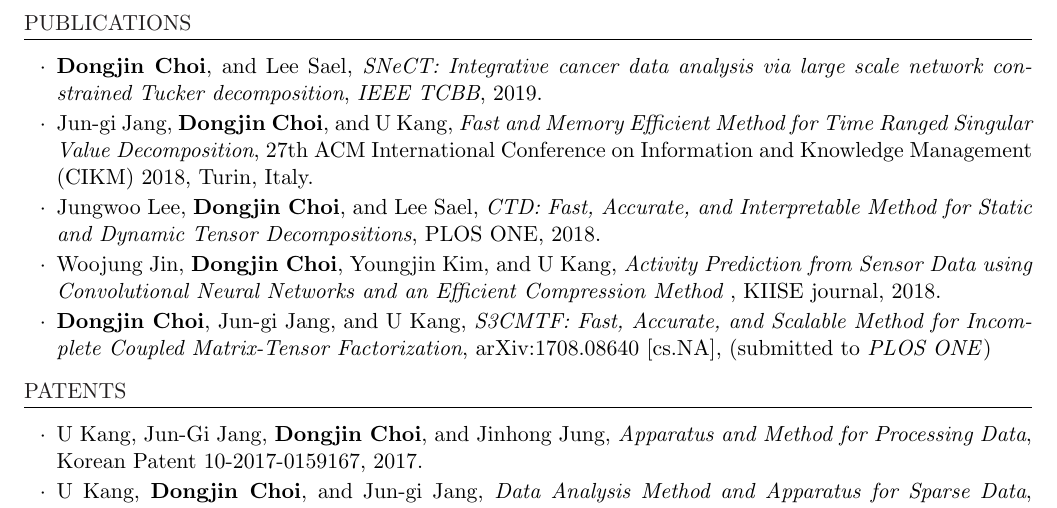
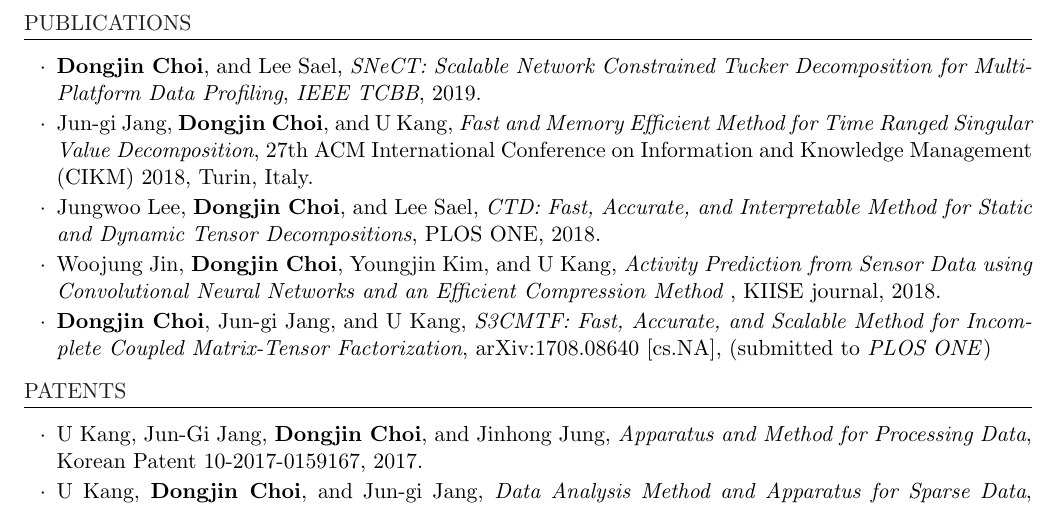
Before and after one commit to skywalker5/Curriculum_Vitae, a LaTeX CV (cv-choi.tex): part of page 2 of 2, cut so that both start at the same text. Compiled offline with pdfLaTeX.

Commit message:
updated snect

```diff
--- a/cv-choi.tex
+++ b/cv-choi.tex
@@ -151,7 +151,7 @@
 \begin{rSubsection}{}{}{}{}
 	\vspace*{-2.5mm}
 
-	\item \textbf{Dongjin Choi}, and Lee Sael, \textit{SNeCT: Integrative cancer data analysis via large scale network constrained Tucker decomposition}, \textit{IEEE TCBB}, 2019.
+	\item \textbf{Dongjin Choi}, and Lee Sael, \textit{SNeCT: Scalable Network Constrained Tucker Decomposition for Multi-Platform Data Profiling}, \textit{IEEE TCBB}, 2019.
 
 	\item Jun-gi Jang, \textbf{Dongjin Choi}, and U Kang, \textit{Fast and Memory Efficient Method for Time Ranged Singular Value Decomposition}, 27th ACM International Conference on Information and Knowledge Management (CIKM) 2018, Turin, Italy.
 
```
Also changed, not shown: cv-choi.pdf.
